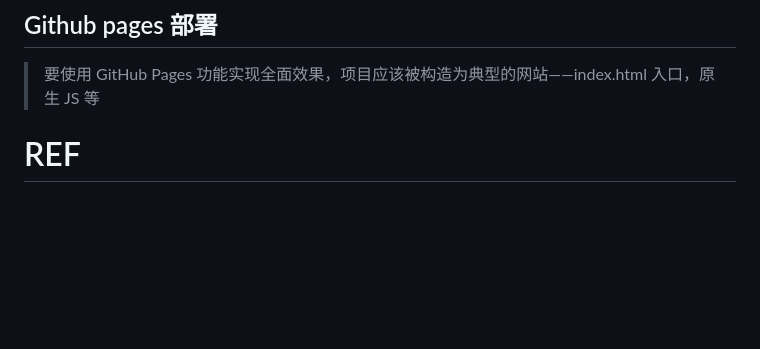
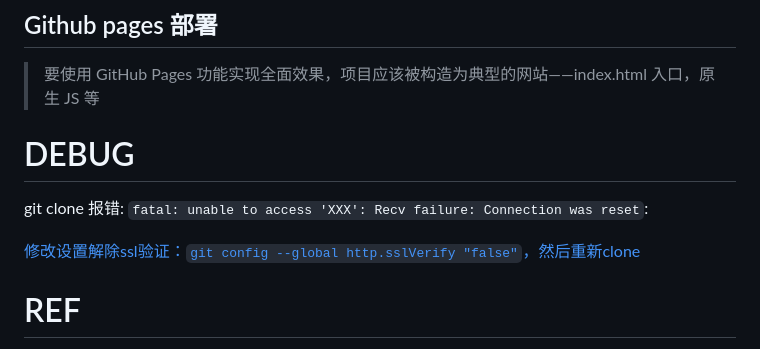
Before and after one commit to Ethereal-bang/Note, a Markdown page: ComputerBasics/Utils/Git.md, the part around the change. Rendered like a GitHub page; blank space fills up the shorter version.

Commit message:
update: CB

```diff
--- a/ComputerBasics/Utils/Git.md
+++ b/ComputerBasics/Utils/Git.md
@@ -427,6 +427,14 @@ $ git cz
 
 
 
+# DEBUG
+
+<span style="font-size:18px">git clone 报错: `fatal: unable to access 'XXX': Recv failure: Connection was reset`:</span>
+
+[修改设置解除ssl验证：`git config --global http.sslVerify "false"`，然后重新clone](https://blog.csdn.net/hero_java/article/details/115036756)
+
+
+
 
 # REF
 
```
Also changed, not shown: ComputerBasics/DataBase/Database.md (+1 -1 lines).
